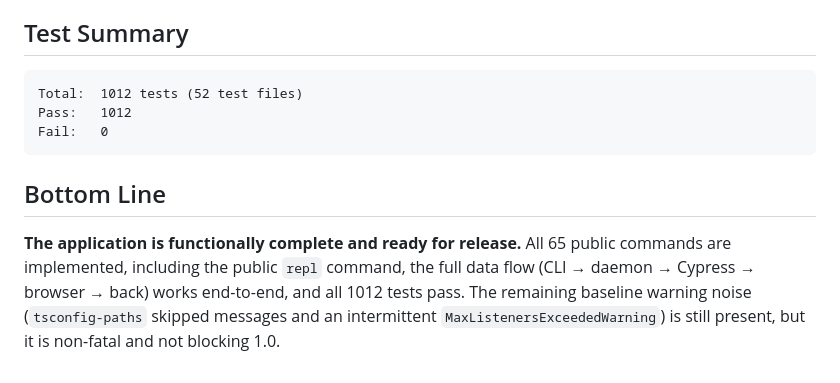
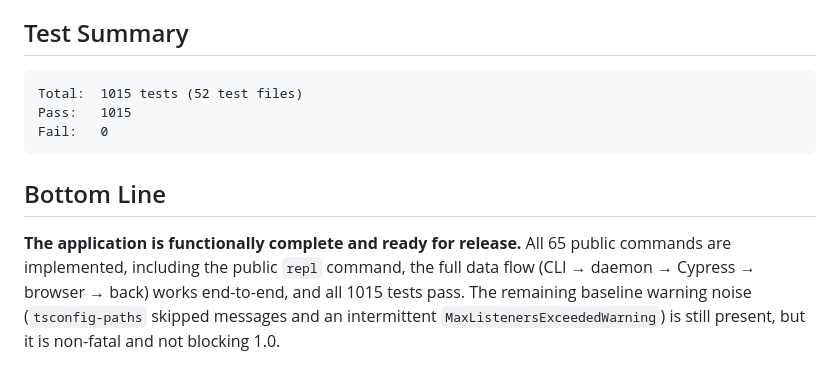
Before and after one commit to kylehgc/cypress-cli, a Markdown page: docs/READINESS_ASSESSMENT.md, the part around the change. Drawn GitHub-style.

Commit message:
docs: update test count to 1015 in READINESS_ASSESSMENT.md

````diff
--- a/docs/READINESS_ASSESSMENT.md
+++ b/docs/READINESS_ASSESSMENT.md
@@ -96,8 +96,8 @@ The full happy path works end-to-end:
 ## Test Summary
 
 ```
-Total:  1012 tests (52 test files)
-Pass:   1012
+Total:  1015 tests (52 test files)
+Pass:   1015
 Fail:   0
 ```
 
@@ -105,7 +105,7 @@ Fail:   0
 
 **The application is functionally complete and ready for release.** All 65 public
 commands are implemented, including the public `repl` command, the full data flow
-(CLI → daemon → Cypress → browser → back) works end-to-end, and all 1012 tests pass.
+(CLI → daemon → Cypress → browser → back) works end-to-end, and all 1015 tests pass.
 The remaining baseline warning noise (`tsconfig-paths` skipped messages and an
 intermittent `MaxListenersExceededWarning`) is still present, but it is non-fatal and
 not blocking 1.0.
````
